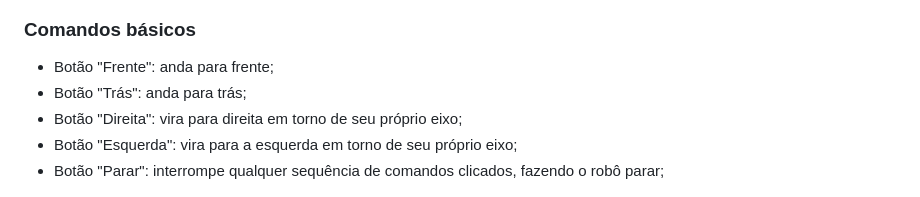
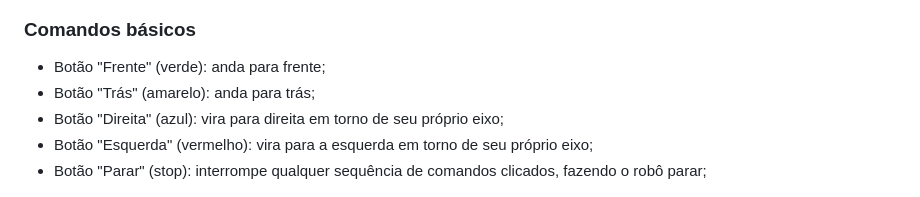
Before and after one commit to luissssmartins/L9110URA, a Markdown page: README.md, the part around the change. Rendered like a GitHub page.

Commit message:
identificando botões pelas cores

```diff
--- a/README.md
+++ b/README.md
@@ -151,11 +151,11 @@ Would you like to reboot now? (y/n) y
 
 ### Comandos básicos
 
-* Botão "Frente": anda para frente;
-* Botão "Trás": anda para trás;
-* Botão "Direita": vira para direita em torno de seu próprio eixo;
-* Botão "Esquerda": vira para a esquerda em torno de seu próprio eixo;
-* Botão "Parar": interrompe qualquer sequência de comandos clicados, fazendo o robô parar;
+* Botão "Frente" (verde): anda para frente;
+* Botão "Trás" (amarelo): anda para trás;
+* Botão "Direita" (azul): vira para direita em torno de seu próprio eixo;
+* Botão "Esquerda" (vermelho): vira para a esquerda em torno de seu próprio eixo;
+* Botão "Parar" (stop): interrompe qualquer sequência de comandos clicados, fazendo o robô parar;
 
 ![10](https://github.com/luissssmartins/L9110URA/blob/main/images/ura-joystick.png)
 
```
